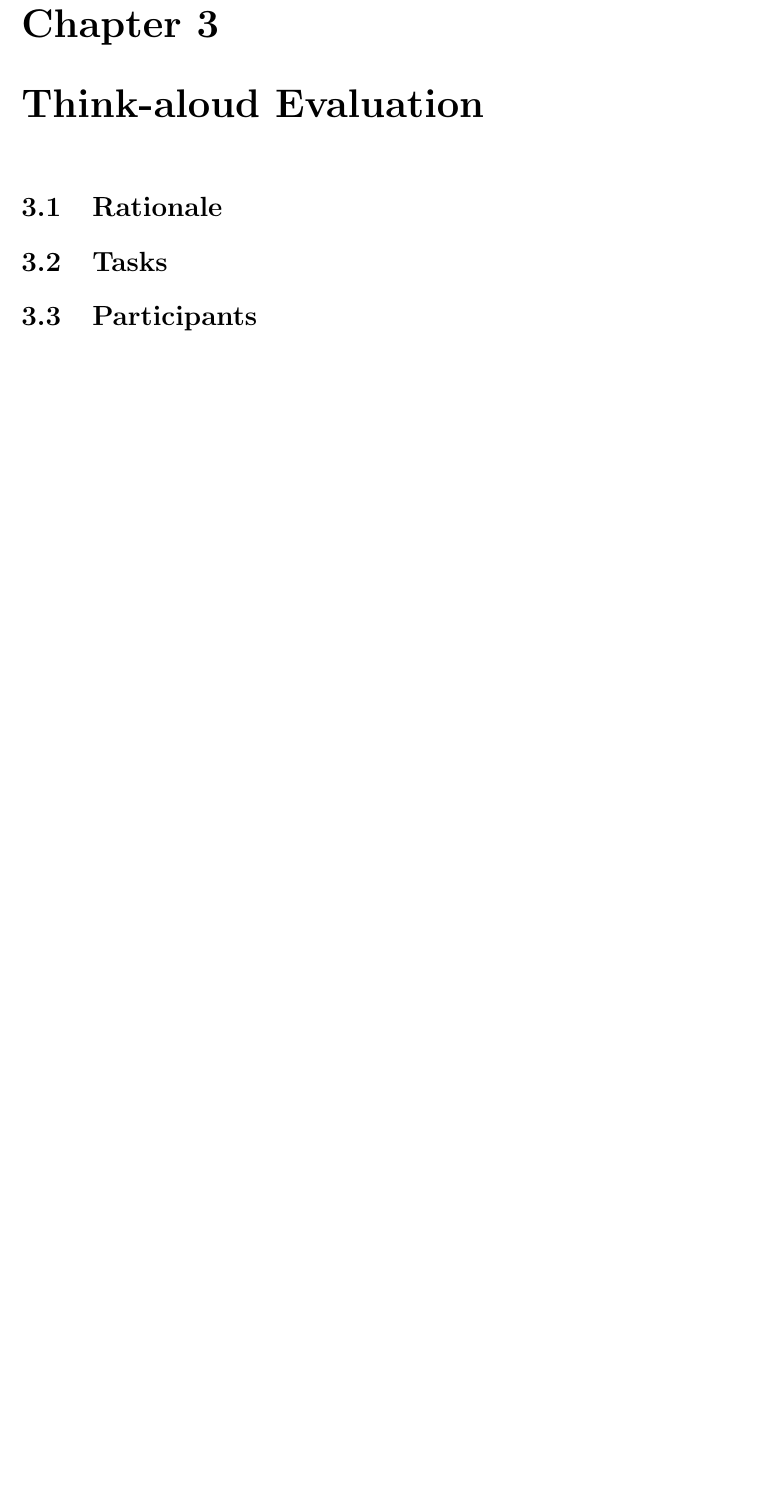
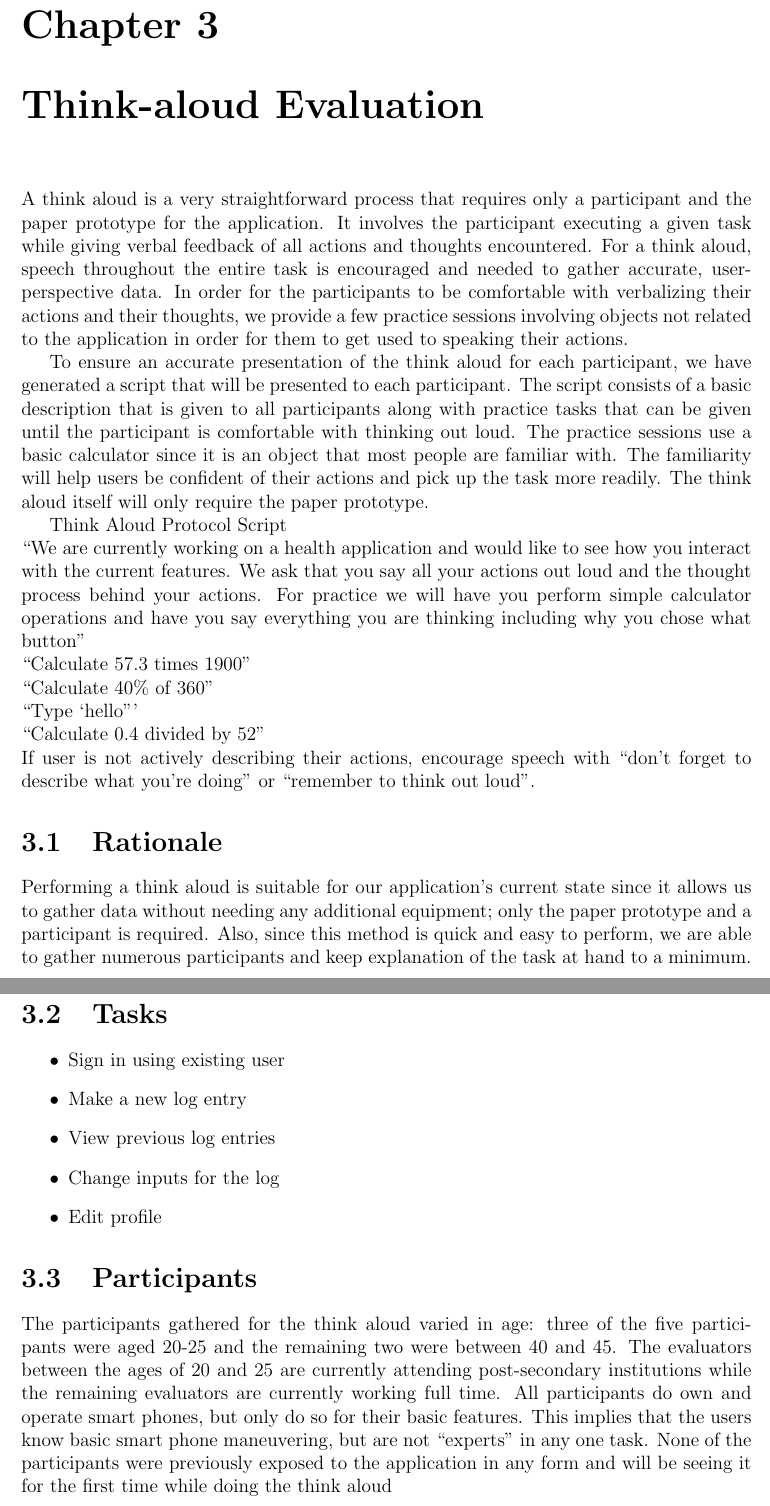
Before and after one commit to MissCatLady/Haptic5, a LaTeX document (G4.tex): part of page 7 of 15 before the commit and two parts of pages 7 and 8 of 16 after it, the two joined at a grey line, cut so that both start at the same text, the shorter picture padded with empty space. Compiled offline with pdfLaTeX.

Commit message:
updated think aloud
Please enter the commit message for your changes. Lines starting

```diff
--- a/G4.tex
+++ b/G4.tex
@@ -79,10 +79,31 @@ bring them to \textit{Screen 10}. Users should then click Change Log (bringing t
 \section{Participants}
 
 \chapter{Think-aloud Evaluation}
+A think aloud is a very straightforward process that requires only a participant and the paper prototype for the application. It involves the participant executing a given task while giving verbal feedback of all actions and thoughts encountered. For a think aloud, speech throughout the entire task is encouraged and needed to gather accurate, user-perspective data. In order for the participants to be comfortable with verbalizing their actions and their thoughts, we provide a few practice sessions involving objects not related to the application in order for them to get used to speaking their actions.
+
+To ensure an accurate presentation of the think aloud for each participant, we have generated a script that will be presented to each participant. The script consists of a basic description that is given to all participants along with practice tasks that can be given until the participant is comfortable with thinking out loud. The practice sessions use a basic calculator since it is an object that most people are familiar with. The familiarity will help users be confident of their actions and pick up the task more readily. The think aloud itself will only require the paper prototype.
+
+Think Aloud Protocol Script
+\\``We are currently working on a health application and would like to see how you interact with the current features. We ask that you say all your actions out loud and the thought process behind your actions. For practice we will have you perform simple calculator operations and have you say everything you are thinking including why you chose what button''
+\\
+``Calculate 57.3 times 1900''\\
+``Calculate 40\% of 360''\\
+``Type ‘hello’''\\
+``Calculate 0.4 divided by 52''\\
+If user is not actively describing their actions, encourage speech with ``don't forget to describe what you're doing'' or ``remember to think out loud''.
+
 \section{Rationale}
+Performing a think aloud is suitable for our application's current state since it allows us to gather data without needing any additional equipment; only the paper prototype and a participant is required. Also, since this method is quick and easy to perform, we are able to gather numerous participants and keep explanation of the task at hand to a minimum.
 \section{Tasks}
+\begin{itemize}
+\item Sign in using existing user
+\item Make a new log entry
+\item View previous log entries
+\item Change inputs for the log
+\item Edit profile
+\end{itemize}
 \section{Participants}
-
+The participants gathered for the think aloud varied in age: three of the five participants were aged 20-25 and the remaining two were between 40 and 45. The evaluators between the ages of 20 and 25 are currently attending post-secondary institutions while the remaining evaluators are currently working full time. All participants do own and operate smart phones, but only do so for their basic features. This implies that the users know basic smart phone maneuvering, but are not “experts” in any one task. None of the participants were previously exposed to the application in any form and will be seeing it for the first time while doing the think aloud
 \chapter{Results}
 \chapter{Discussion and Analysis}
 \chapter{Implications}
```
Also changed, not shown: G4.tex (4 more changed lines).
